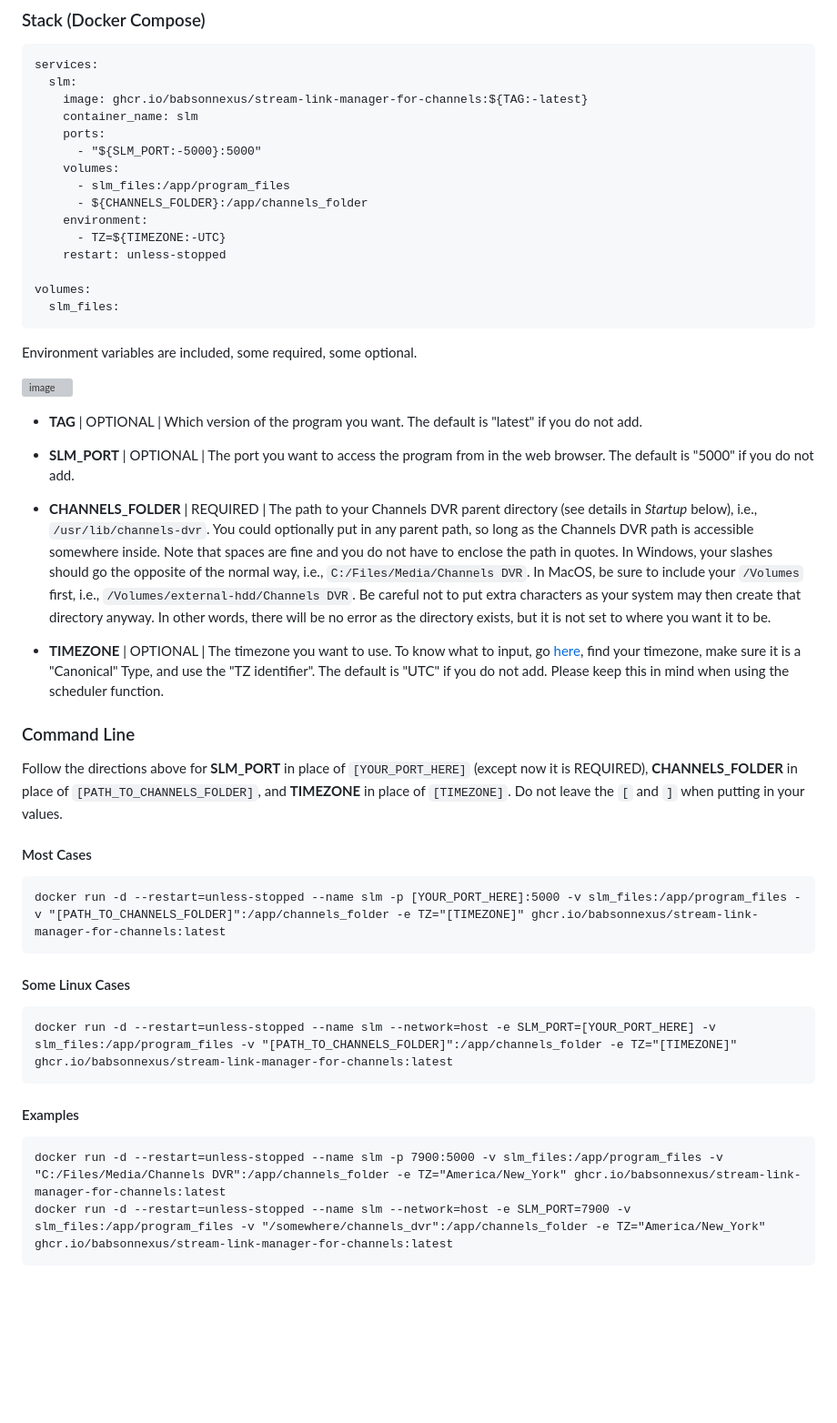
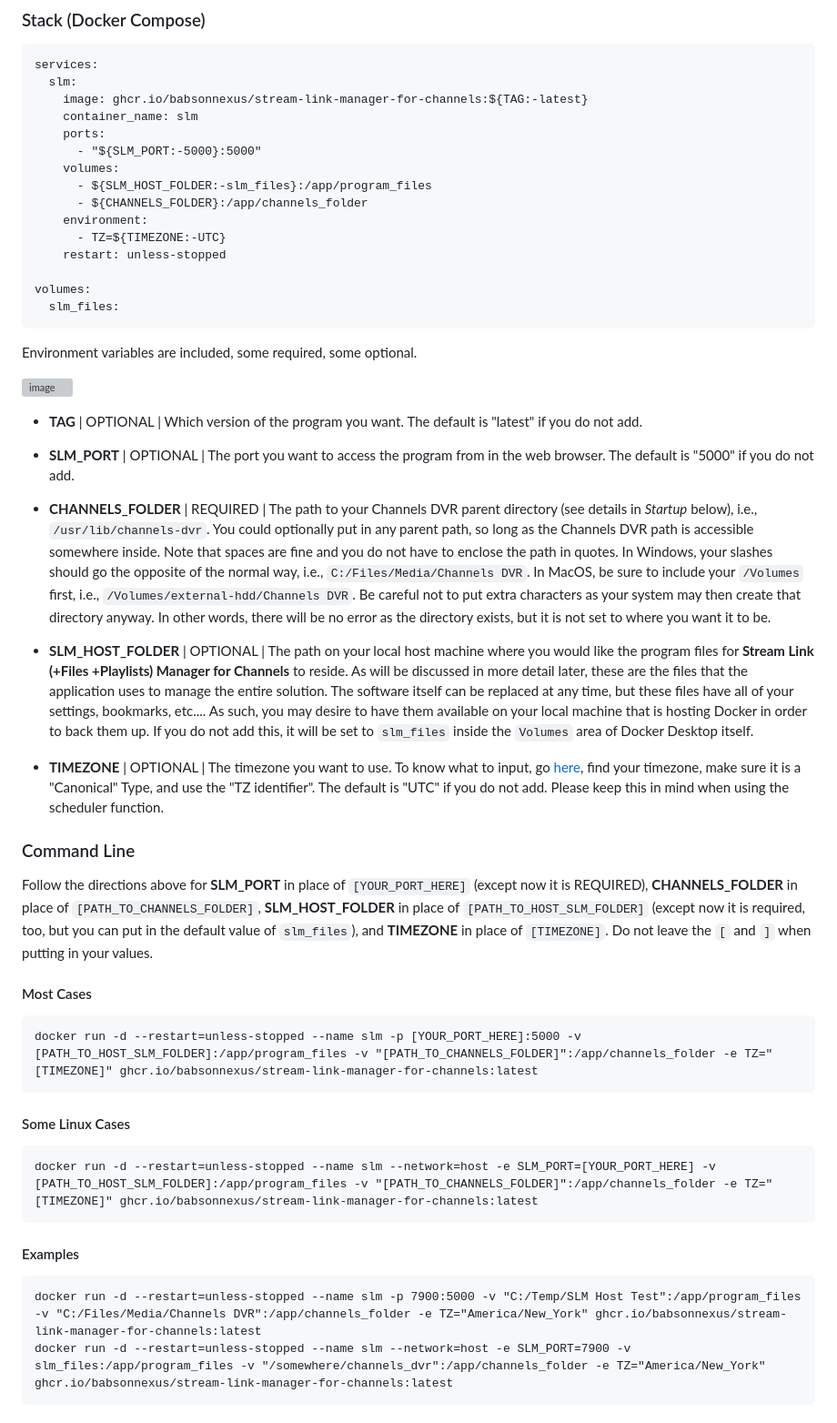
Before and after one commit to babsonnexus/stream-link-manager-for-channels, a Markdown page: README.md, the part around the change printed below. Shown: that part at 91% size. Rendered like a GitHub page; blank space fills up the shorter version; grey boxes are pictures that could not be loaded.

````diff
--- a/README.md
+++ b/README.md
@@ -82,7 +82,7 @@ services:
     ports:
       - "${SLM_PORT:-5000}:5000"
     volumes:
-      - slm_files:/app/program_files
+      - ${SLM_HOST_FOLDER:-slm_files}:/app/program_files
       - ${CHANNELS_FOLDER}:/app/channels_folder
     environment:
       - TZ=${TIMEZONE:-UTC}
@@ -102,24 +102,26 @@ Environment variables are included, some required, some optional.
 
 * <b>CHANNELS_FOLDER</b> | REQUIRED | The path to your Channels DVR parent directory (see details in <i>Startup</i> below), i.e., ```/usr/lib/channels-dvr```. You could optionally put in any parent path, so long as the Channels DVR path is accessible somewhere inside. Note that spaces are fine and you do not have to enclose the path in quotes. In Windows, your slashes should go the opposite of the normal way, i.e., ```C:/Files/Media/Channels DVR```. In MacOS, be sure to include your ```/Volumes``` first, i.e., ```/Volumes/external-hdd/Channels DVR```. Be careful not to put extra characters as your system may then create that directory anyway. In other words, there will be no error as the directory exists, but it is not set to where you want it to be.
 
+* <b>SLM_HOST_FOLDER</b> | OPTIONAL | The path on your local host machine where you would like the program files for **Stream Link (+Files +Playlists) Manager for Channels** to reside. As will be discussed in more detail later, these are the files that the application uses to manage the entire solution. The software itself can be replaced at any time, but these files have all of your settings, bookmarks, etc.... As such, you may desire to have them available on your local machine that is hosting Docker in order to back them up. If you do not add this, it will be set to `slm_files` inside the `Volumes` area of Docker Desktop itself.
+
 * <b>TIMEZONE</b> | OPTIONAL | The timezone you want to use. To know what to input, go [here](https://en.wikipedia.org/wiki/List_of_tz_database_time_zones), find your timezone, make sure it is a "Canonical" Type, and use the "TZ identifier". The default is "UTC" if you do not add. Please keep this in mind when using the scheduler function.
 
 ### Command Line
-Follow the directions above for <b>SLM_PORT</b> in place of ```[YOUR_PORT_HERE]``` (except now it is REQUIRED), <b>CHANNELS_FOLDER</b> in place of ```[PATH_TO_CHANNELS_FOLDER]```, and <b>TIMEZONE</b> in place of ```[TIMEZONE]```. Do not leave the ```[``` and ```]``` when putting in your values.
+Follow the directions above for <b>SLM_PORT</b> in place of ```[YOUR_PORT_HERE]``` (except now it is REQUIRED), <b>CHANNELS_FOLDER</b> in place of ```[PATH_TO_CHANNELS_FOLDER]```, <b>SLM_HOST_FOLDER</b> in place of `[PATH_TO_HOST_SLM_FOLDER]` (except now it is required, too, but you can put in the default value of `slm_files`), and <b>TIMEZONE</b> in place of ```[TIMEZONE]```. Do not leave the ```[``` and ```]``` when putting in your values.
 
 #### Most Cases
 ```
-docker run -d --restart=unless-stopped --name slm -p [YOUR_PORT_HERE]:5000 -v slm_files:/app/program_files -v "[PATH_TO_CHANNELS_FOLDER]":/app/channels_folder -e TZ="[TIMEZONE]" ghcr.io/babsonnexus/stream-link-manager-for-channels:latest
+docker run -d --restart=unless-stopped --name slm -p [YOUR_PORT_HERE]:5000 -v [PATH_TO_HOST_SLM_FOLDER]:/app/program_files -v "[PATH_TO_CHANNELS_FOLDER]":/app/channels_folder -e TZ="[TIMEZONE]" ghcr.io/babsonnexus/stream-link-manager-for-channels:latest
 ```
 
 #### Some Linux Cases
 ```
-docker run -d --restart=unless-stopped --name slm --network=host -e SLM_PORT=[YOUR_PORT_HERE] -v slm_files:/app/program_files -v "[PATH_TO_CHANNELS_FOLDER]":/app/channels_folder -e TZ="[TIMEZONE]" ghcr.io/babsonnexus/stream-link-manager-for-channels:latest
+docker run -d --restart=unless-stopped --name slm --network=host -e SLM_PORT=[YOUR_PORT_HERE] -v [PATH_TO_HOST_SLM_FOLDER]:/app/program_files -v "[PATH_TO_CHANNELS_FOLDER]":/app/channels_folder -e TZ="[TIMEZONE]" ghcr.io/babsonnexus/stream-link-manager-for-channels:latest
 ```
 
 #### Examples
 ```
-docker run -d --restart=unless-stopped --name slm -p 7900:5000 -v slm_files:/app/program_files -v "C:/Files/Media/Channels DVR":/app/channels_folder -e TZ="America/New_York" ghcr.io/babsonnexus/stream-link-manager-for-channels:latest
+docker run -d --restart=unless-stopped --name slm -p 7900:5000 -v "C:/Temp/SLM Host Test":/app/program_files -v "C:/Files/Media/Channels DVR":/app/channels_folder -e TZ="America/New_York" ghcr.io/babsonnexus/stream-link-manager-for-channels:latest
 docker run -d --restart=unless-stopped --name slm --network=host -e SLM_PORT=7900 -v slm_files:/app/program_files -v "/somewhere/channels_dvr":/app/channels_folder -e TZ="America/New_York" ghcr.io/babsonnexus/stream-link-manager-for-channels:latest
 ```
 
````
Also changed, not shown: other parts of README.md (+1 -1 lines).
